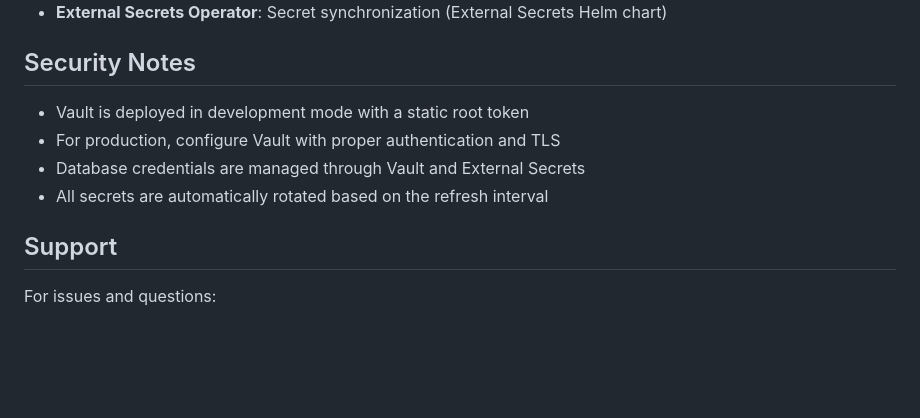
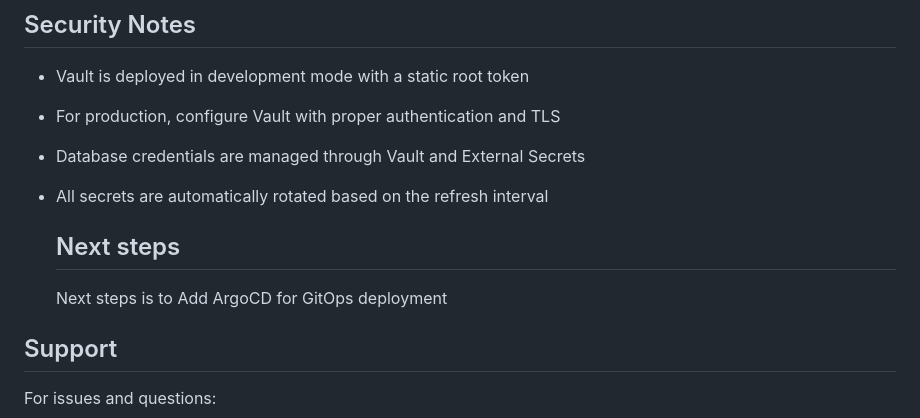
Before and after one commit to johntoby/stanford-students-project, a Markdown page: helm/README.md, the part around the change. GitHub-like rendering; blank space fills up the shorter version.

Commit message:
Add next steps for ArgoCD deployment
Added a section for next steps regarding ArgoCD integration.

```diff
--- a/helm/README.md
+++ b/helm/README.md
@@ -192,6 +192,10 @@ This chart includes the following dependencies:
 - Database credentials are managed through Vault and External Secrets
 - All secrets are automatically rotated based on the refresh interval
 
+  ## Next steps
+
+  Next steps is to Add ArgoCD for GitOps deployment
+
 ## Support
 
 For issues and questions:
```
